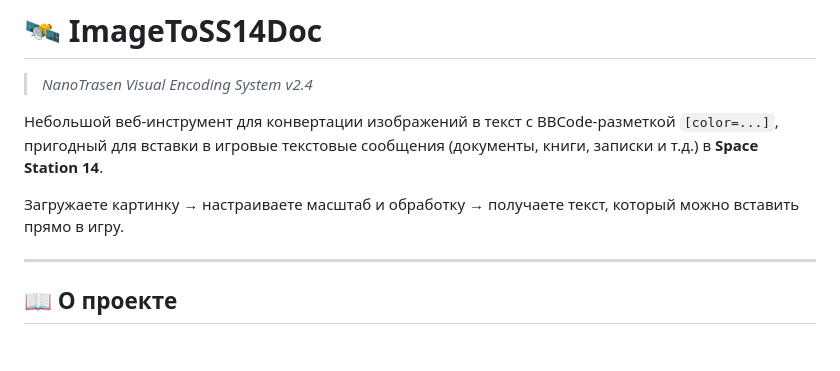
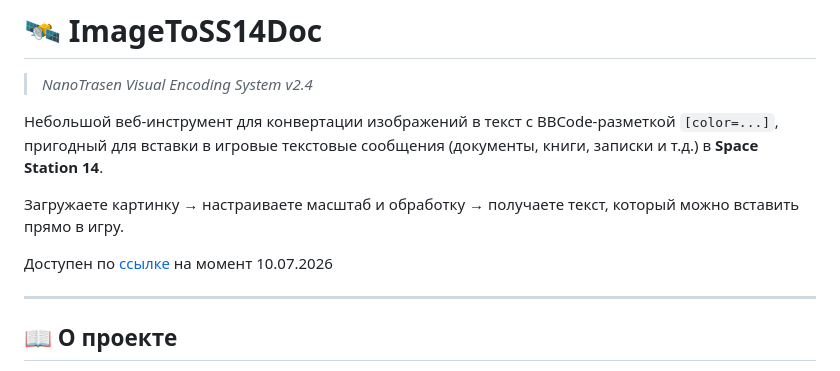
Before and after one commit to Eargosha/ImageToSS14Doc, a Markdown page: README.md, the part around the change. Rendered like a GitHub page; blank space fills up the shorter version.

Commit message:
Published to github pages

```diff
--- a/README.md
+++ b/README.md
@@ -5,6 +5,8 @@
 Небольшой веб-инструмент для конвертации изображений в текст с BBCode-разметкой `[color=...]`, пригодный для вставки в игровые текстовые сообщения (документы, книги, записки и т.д.) в **Space Station 14**.
 
 Загружаете картинку → настраиваете масштаб и обработку → получаете текст, который можно вставить прямо в игру.
+
+Доступен по [ссылке](https://eargosha.github.io/ImageToSS14Doc/) на момент 10.07.2026
 
 ---
 
```
